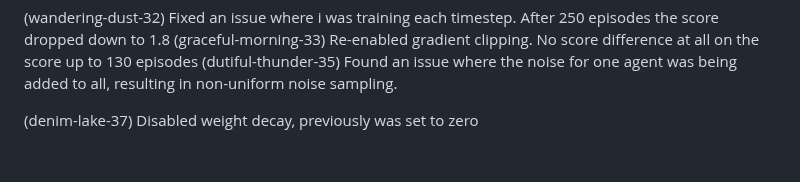
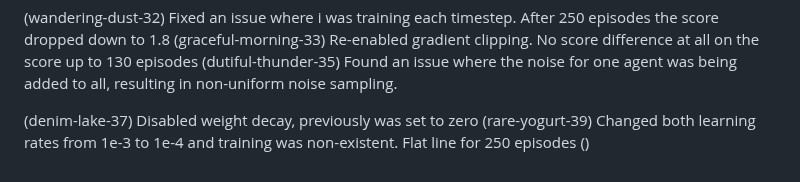
Before and after one commit to npretor/npretor_udacity_DDPG, a Markdown page: Report.md, the part around the change. Rendered like a GitHub page.

Commit message:
updated to session 40

```diff
--- a/Report.md
+++ b/Report.md
@@ -74,3 +74,5 @@ Found out I was not connecting the state and action into the Critic.
 (dutiful-thunder-35)  Found an issue where the noise for one agent was being added to all, resulting in non-uniform noise sampling.
 
 (denim-lake-37) Disabled weight decay, previously was set to zero
+(rare-yogurt-39) Changed both learning rates from 1e-3 to 1e-4 and training was non-existent. Flat line for 250 episodes
+()
```
